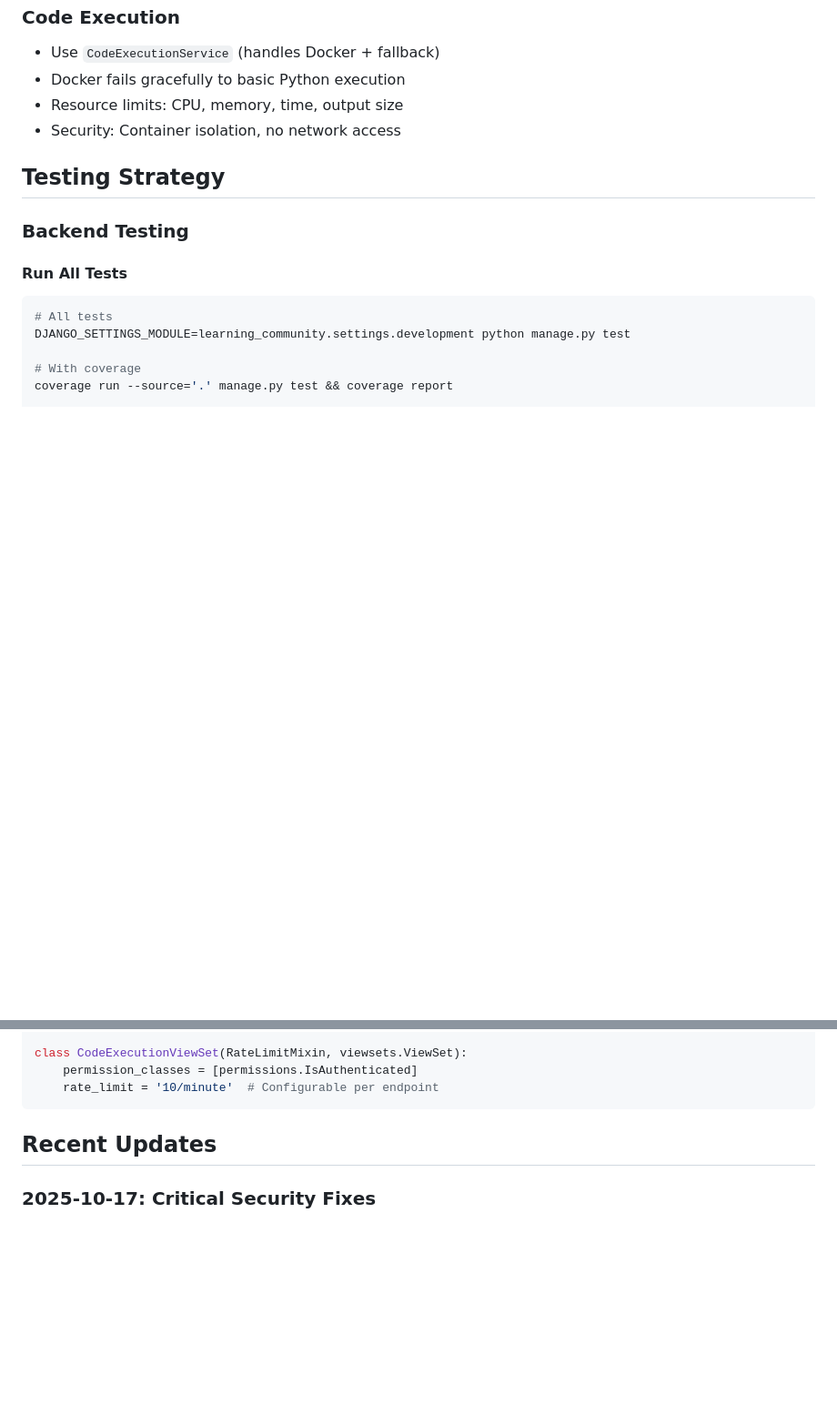
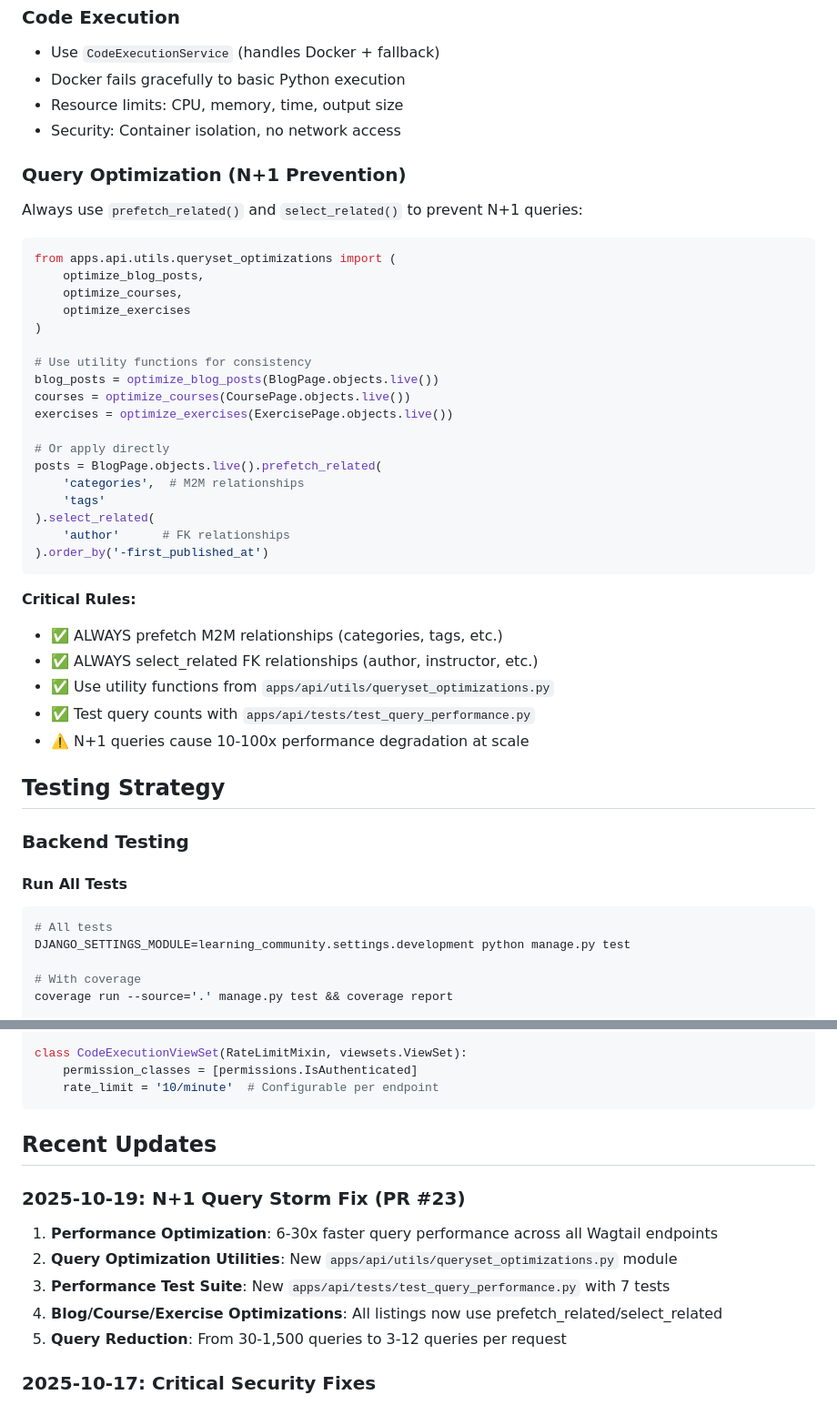
Before and after one commit to Xertox1234/learning_studio, a Markdown page: CLAUDE.md, 2 parts joined by grey strips. Shown at 91% size. Drawn GitHub-style; blank space fills up the shorter version.

Commit message:
docs: Update CLAUDE.md with query optimization patterns and recent changes
- Add Query Optimization section with N+1 prevention patterns
- Document utility functions from queryset_optimizations.py
- Add critical rules for preventing N+1 queries
- Update Recent Updates section with PR #23 performance improvements

🤖 Generated with [Claude Code](https://claude.com/claude-code)

Co-Authored-By: Claude <noreply@anthropic.com>

````diff
--- a/CLAUDE.md
+++ b/CLAUDE.md
@@ -447,6 +447,37 @@ daily_activity = ReviewQueue.objects.filter(
 - Resource limits: CPU, memory, time, output size
 - Security: Container isolation, no network access
 
+### Query Optimization (N+1 Prevention)
+Always use `prefetch_related()` and `select_related()` to prevent N+1 queries:
+
+```python
+from apps.api.utils.queryset_optimizations import (
+    optimize_blog_posts,
+    optimize_courses,
+    optimize_exercises
+)
+
+# Use utility functions for consistency
+blog_posts = optimize_blog_posts(BlogPage.objects.live())
+courses = optimize_courses(CoursePage.objects.live())
+exercises = optimize_exercises(ExercisePage.objects.live())
+
+# Or apply directly
+posts = BlogPage.objects.live().prefetch_related(
+    'categories',  # M2M relationships
+    'tags'
+).select_related(
+    'author'      # FK relationships
+).order_by('-first_published_at')
+```
+
+**Critical Rules:**
+- ✅ ALWAYS prefetch M2M relationships (categories, tags, etc.)
+- ✅ ALWAYS select_related FK relationships (author, instructor, etc.)
+- ✅ Use utility functions from `apps/api/utils/queryset_optimizations.py`
+- ✅ Test query counts with `apps/api/tests/test_query_performance.py`
+- ⚠️ N+1 queries cause 10-100x performance degradation at scale
+
 ## Testing Strategy
 
 ### Backend Testing
@@ -580,6 +611,13 @@ class CodeExecutionViewSet(RateLimitMixin, viewsets.ViewSet):
 
 ## Recent Updates
 
+### 2025-10-19: N+1 Query Storm Fix (PR #23)
+1. **Performance Optimization**: 6-30x faster query performance across all Wagtail endpoints
+2. **Query Optimization Utilities**: New `apps/api/utils/queryset_optimizations.py` module
+3. **Performance Test Suite**: New `apps/api/tests/test_query_performance.py` with 7 tests
+4. **Blog/Course/Exercise Optimizations**: All listings now use prefetch_related/select_related
+5. **Query Reduction**: From 30-1,500 queries to 3-12 queries per request
+
 ### 2025-10-17: Critical Security Fixes
 1. **IDOR/BOLA Prevention**: Object-level authorization for UserProfile, CourseReview, PeerReview, CodeReview
 2. **IsOwnerOrAdmin Permission**: Three-layer defense (queryset filtering, object permissions, ownership forcing)
````
